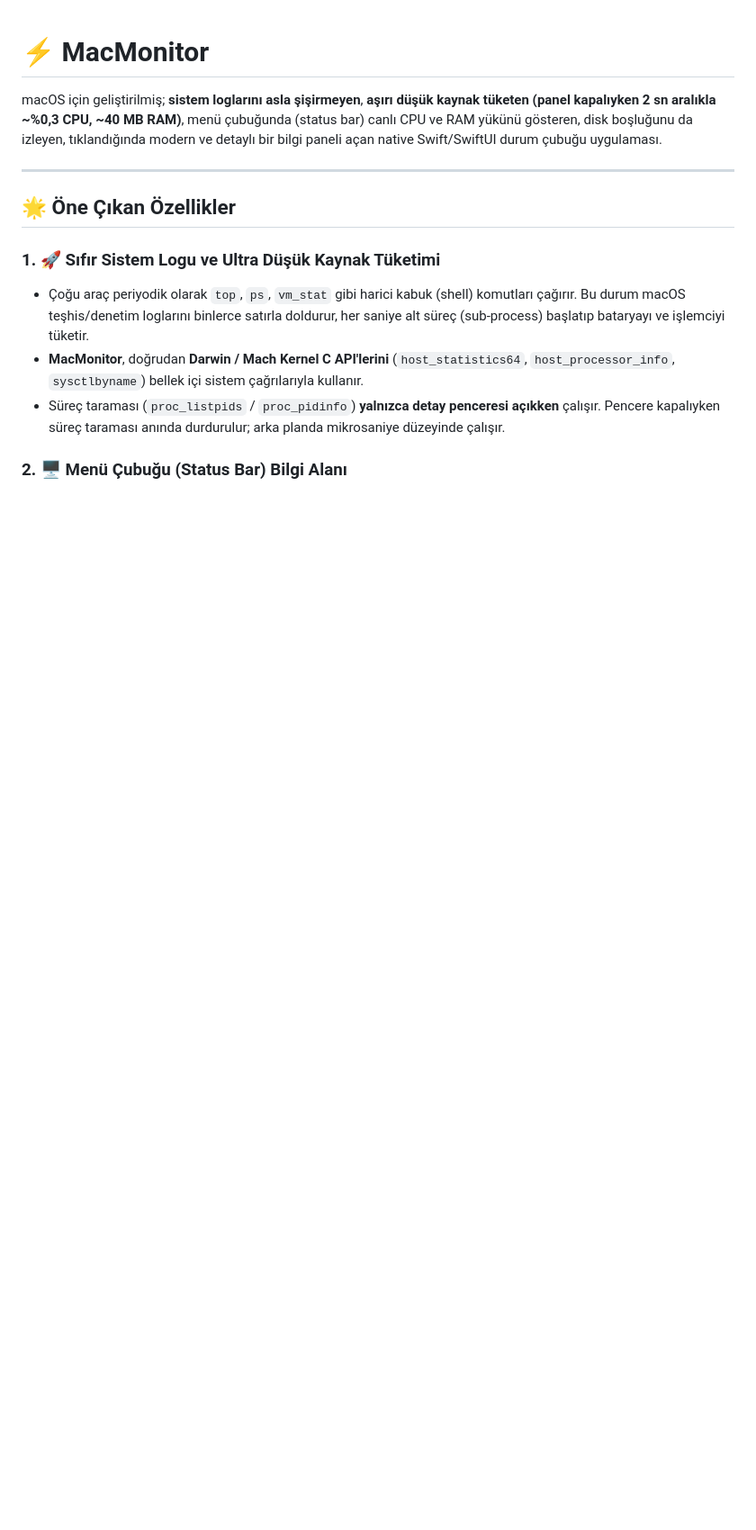
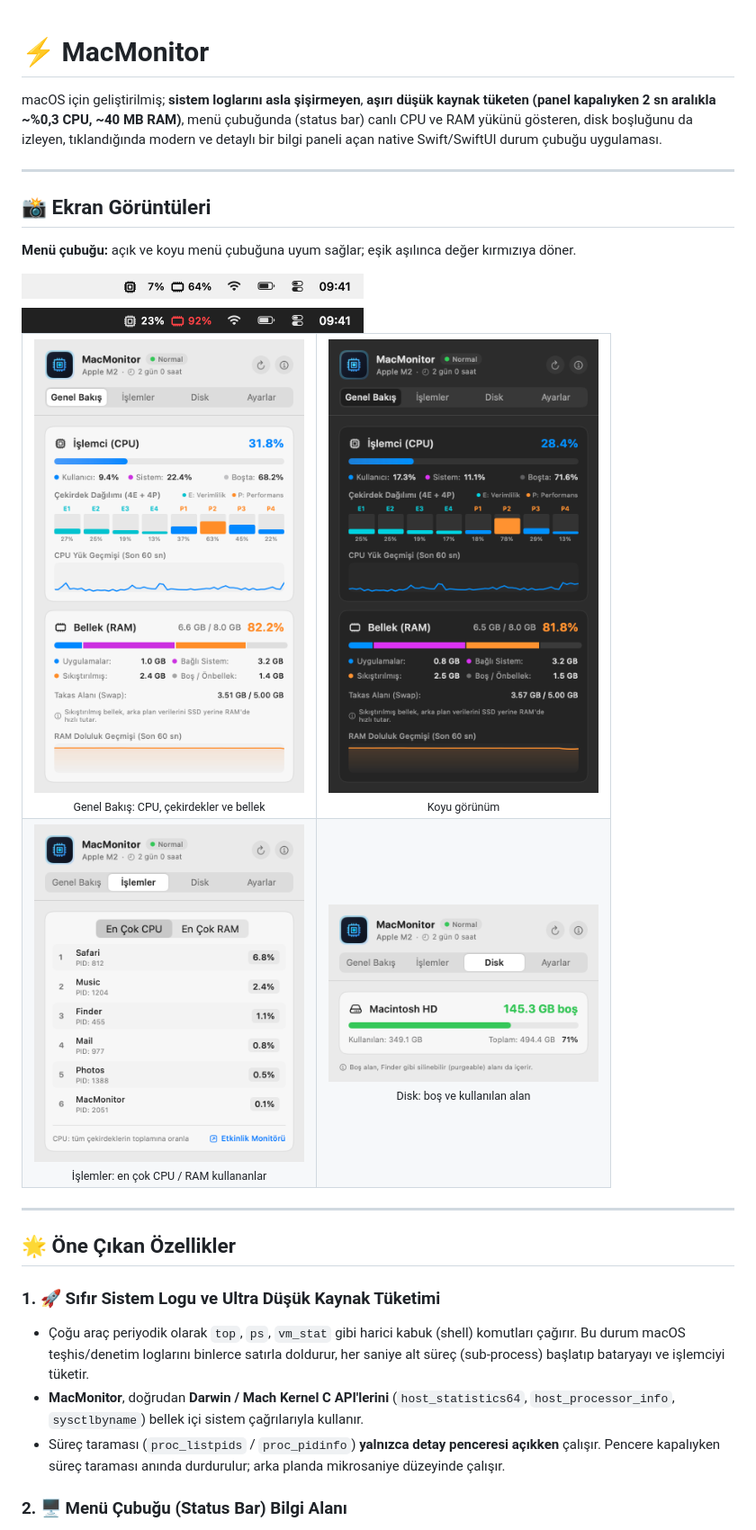
Before and after one commit to macfreeware/MacMonitor, a Markdown page: README.md, the part around the change. Shown at 90% size. Drawn GitHub-style; pictures changed too: docs/screenshots/disk.png (added), docs/screenshots/menubar.png (added), docs/screenshots/overview-dark.png (added); blank space fills up the shorter version.

Commit message:
README: screenshots of the menu bar, Overview, Processes and Disk
Co-Authored-By: Claude Opus 5.5 <noreply@anthropic.com>

```diff
--- a/README.md
+++ b/README.md
@@ -1,6 +1,25 @@
 # ⚡ MacMonitor
 
 macOS için geliştirilmiş; **sistem loglarını asla şişirmeyen**, **aşırı düşük kaynak tüketen (panel kapalıyken 2 sn aralıkla ~%0,3 CPU, ~40 MB RAM)**, menü çubuğunda (status bar) canlı CPU ve RAM yükünü gösteren, disk boşluğunu da izleyen, tıklandığında modern ve detaylı bir bilgi paneli açan native Swift/SwiftUI durum çubuğu uygulaması.
+
+---
+
+## 📸 Ekran Görüntüleri
+
+**Menü çubuğu:** açık ve koyu menü çubuğuna uyum sağlar; eşik aşılınca değer kırmızıya döner.
+
+<img src="docs/screenshots/menubar.png" width="380" alt="Menü çubuğunda MacMonitor göstergesi, açık ve koyu görünüm">
+
+<table>
+<tr>
+<td align="center" valign="top"><img src="docs/screenshots/overview.png" width="300" alt="Genel Bakış sekmesi"><br><sub>Genel Bakış: CPU, çekirdekler ve bellek</sub></td>
+<td align="center" valign="top"><img src="docs/screenshots/overview-dark.png" width="300" alt="Genel Bakış sekmesi, koyu görünüm"><br><sub>Koyu görünüm</sub></td>
+</tr>
+<tr>
+<td align="center" valign="top"><img src="docs/screenshots/processes.png" width="300" alt="İşlemler sekmesi"><br><sub>İşlemler: en çok CPU / RAM kullananlar</sub></td>
+<td align="center" valign="top"><img src="docs/screenshots/disk.png" width="300" alt="Disk sekmesi"><br><sub>Disk: boş ve kullanılan alan</sub></td>
+</tr>
+</table>
 
 ---
 
```
